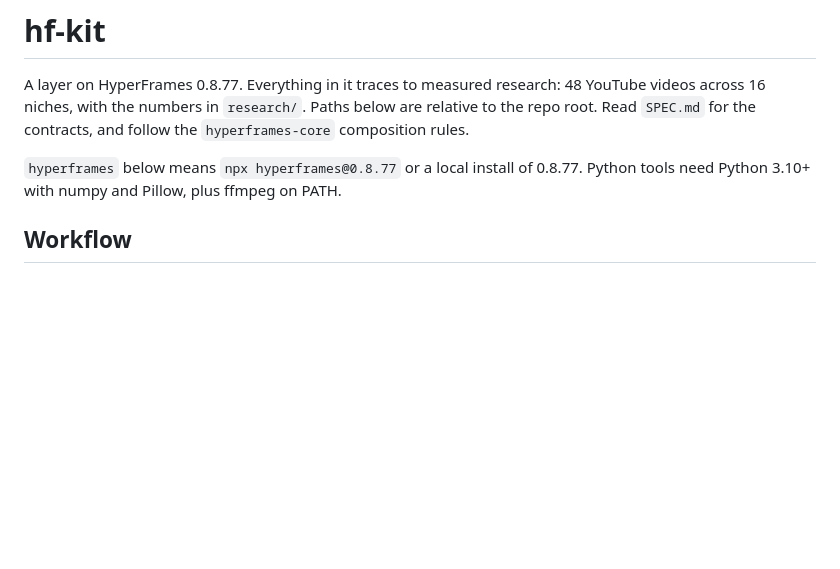
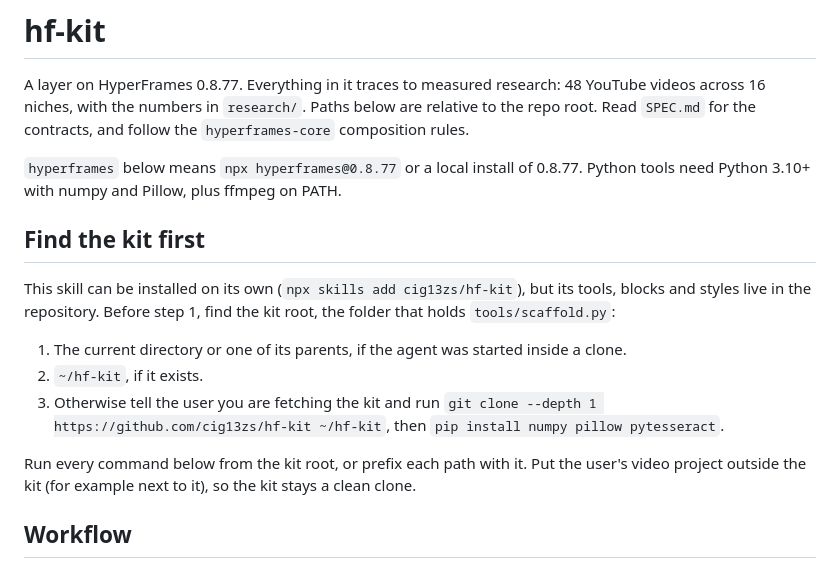
Before and after one commit to cig13zs/hf-kit, a Markdown page: skills/hf-kit/SKILL.md, the part around the change. GitHub-like rendering; blank space fills up the shorter version.

Commit message:
skill finds or clones the kit, works with npx skills add

```diff
--- a/skills/hf-kit/SKILL.md
+++ b/skills/hf-kit/SKILL.md
@@ -11,6 +11,19 @@ Read `SPEC.md` for the contracts, and follow the `hyperframes-core` composition
 
 `hyperframes` below means `npx hyperframes@0.8.77` or a local install of 0.8.77. Python tools
 need Python 3.10+ with numpy and Pillow, plus ffmpeg on PATH.
+
+## Find the kit first
+This skill can be installed on its own (`npx skills add cig13zs/hf-kit`), but its tools, blocks
+and styles live in the repository. Before step 1, find the kit root, the folder that holds
+`tools/scaffold.py`:
+1. The current directory or one of its parents, if the agent was started inside a clone.
+2. `~/hf-kit`, if it exists.
+3. Otherwise tell the user you are fetching the kit and run
+   `git clone --depth 1 https://github.com/cig13zs/hf-kit ~/hf-kit`, then
+   `pip install numpy pillow pytesseract`.
+
+Run every command below from the kit root, or prefix each path with it. Put the user's video
+project outside the kit (for example next to it), so the kit stays a clean clone.
 
 ## Workflow
 1. **Pick the style.** `styles/README.md` maps niche → style id → blocks, captions and mix
```
